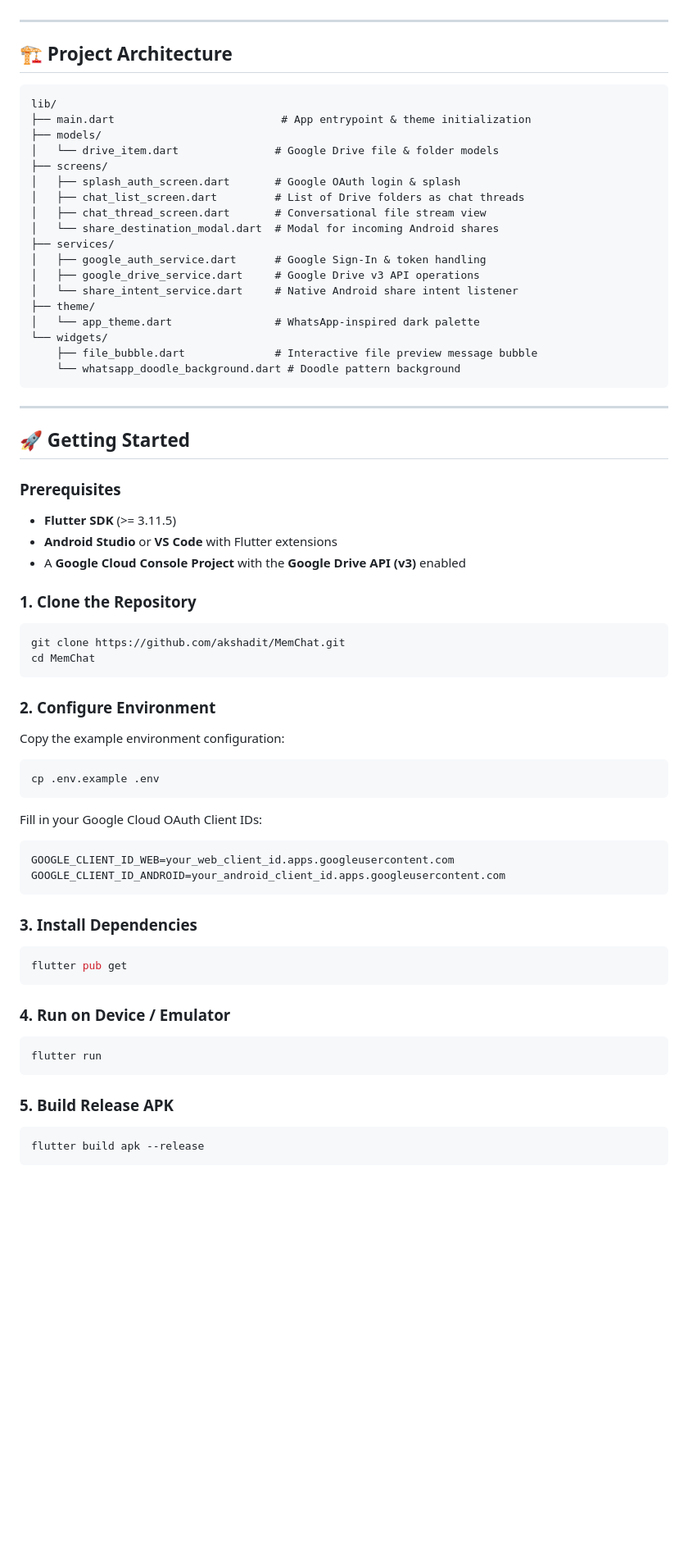
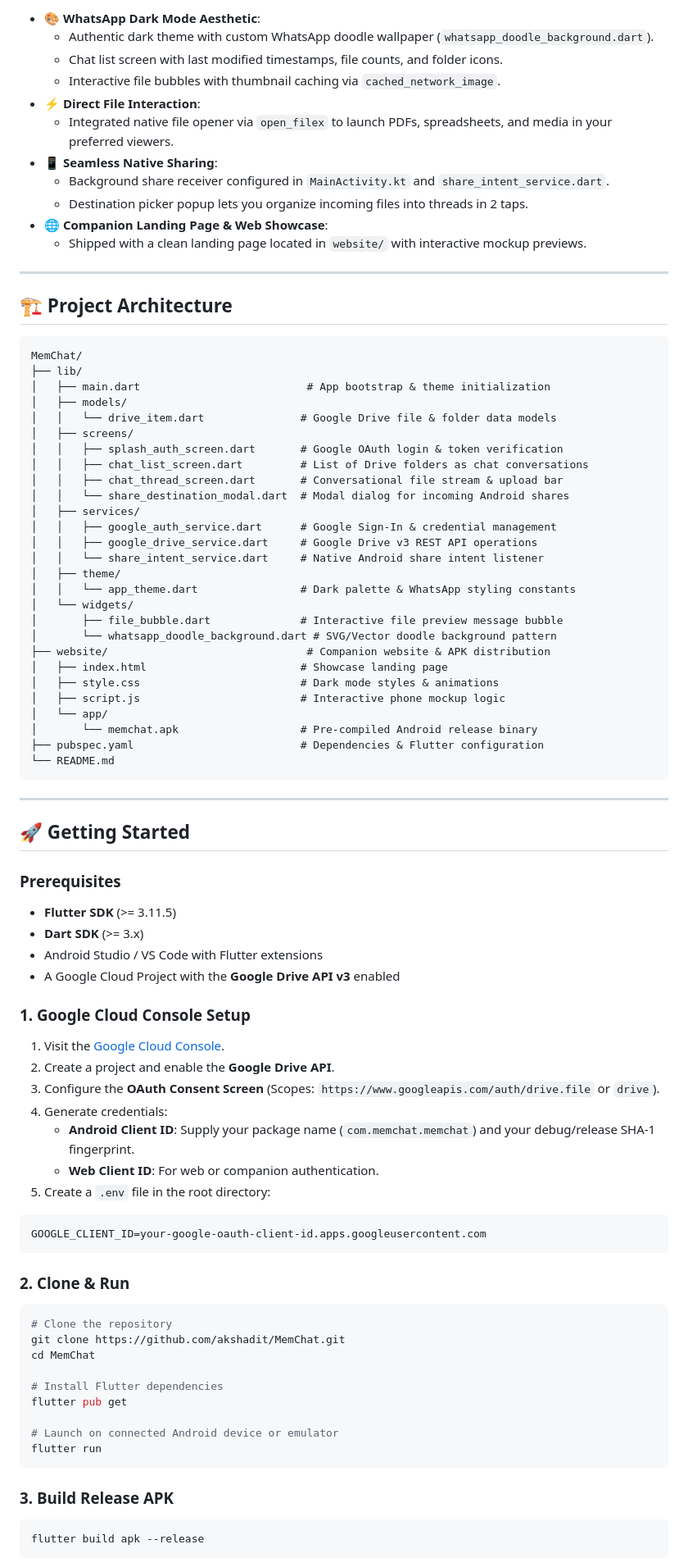
Before and after one commit to akshadit/MemChat, a Markdown page: README.md, the part around one of its changes. Shown at 82% size. GitHub-like rendering; blank space fills up the shorter version.

Commit message:
docs: enhance README with APK direct download, share intent architecture, and GCP setup

````diff
--- a/README.md
+++ b/README.md
@@ -39,27 +45,47 @@ Traditional cloud storage platforms like Google Drive organize files into deeply
+- 🎨 **WhatsApp Dark Mode Aesthetic**:
+  - Authentic dark theme with custom WhatsApp doodle wallpaper (`whatsapp_doodle_background.dart`).
+  - Chat list screen with last modified timestamps, file counts, and folder icons.
+  - Interactive file bubbles with thumbnail caching via `cached_network_image`.
+- ⚡ **Direct File Interaction**:
+  - Integrated native file opener via `open_filex` to launch PDFs, spreadsheets, and media in your preferred viewers.
+- 📱 **Seamless Native Sharing**:
+  - Background share receiver configured in `MainActivity.kt` and `share_intent_service.dart`.
+  - Destination picker popup lets you organize incoming files into threads in 2 taps.
+- 🌐 **Companion Landing Page & Web Showcase**:
+  - Shipped with a clean landing page located in `website/` with interactive mockup previews.
 
 ---
 
 ## 🏗️ Project Architecture
 
 ```
-lib/
-├── main.dart                          # App entrypoint & theme initialization
-├── models/
-│   └── drive_item.dart               # Google Drive file & folder models
-├── screens/
-│   ├── splash_auth_screen.dart       # Google OAuth login & splash
-│   ├── chat_list_screen.dart         # List of Drive folders as chat threads
-│   ├── chat_thread_screen.dart       # Conversational file stream view
-│   └── share_destination_modal.dart  # Modal for incoming Android shares
-├── services/
-│   ├── google_auth_service.dart      # Google Sign-In & token handling
-│   ├── google_drive_service.dart     # Google Drive v3 API operations
-│   └── share_intent_service.dart     # Native Android share intent listener
-├── theme/
-│   └── app_theme.dart                # WhatsApp-inspired dark palette
-└── widgets/
-    ├── file_bubble.dart              # Interactive file preview message bubble
-    └── whatsapp_doodle_background.dart # Doodle pattern background
+MemChat/
+├── lib/
+│   ├── main.dart                          # App bootstrap & theme initialization
+│   ├── models/
+│   │   └── drive_item.dart               # Google Drive file & folder data models
+│   ├── screens/
+│   │   ├── splash_auth_screen.dart       # Google OAuth login & token verification
+│   │   ├── chat_list_screen.dart         # List of Drive folders as chat conversations
+│   │   ├── chat_thread_screen.dart       # Conversational file stream & upload bar
+│   │   └── share_destination_modal.dart  # Modal dialog for incoming Android shares
+│   ├── services/
+│   │   ├── google_auth_service.dart      # Google Sign-In & credential management
+│   │   ├── google_drive_service.dart     # Google Drive v3 REST API operations
+│   │   └── share_intent_service.dart     # Native Android share intent listener
+│   ├── theme/
+│   │   └── app_theme.dart                # Dark palette & WhatsApp styling constants
+│   └── widgets/
+│       ├── file_bubble.dart              # Interactive file preview message bubble
+│       └── whatsapp_doodle_background.dart # SVG/Vector doodle background pattern
+├── website/                               # Companion website & APK distribution
+│   ├── index.html                        # Showcase landing page
+│   ├── style.css                         # Dark mode styles & animations
+│   ├── script.js                         # Interactive phone mockup logic
+│   └── app/
+│       └── memchat.apk                   # Pre-compiled Android release binary
+├── pubspec.yaml                          # Dependencies & Flutter configuration
+└── README.md
 ```
 
 ---
@@ -68,37 +94,36 @@ lib/
 
 ### Prerequisites
 - **Flutter SDK** (>= 3.11.5)
-- **Android Studio** or **VS Code** with Flutter extensions
-- A **Google Cloud Console Project** with the **Google Drive API (v3)** enabled
+- **Dart SDK** (>= 3.x)
+- Android Studio / VS Code with Flutter extensions
+- A Google Cloud Project with the **Google Drive API v3** enabled
 
-### 1. Clone the Repository
+### 1. Google Cloud Console Setup
+1. Visit the [Google Cloud Console](https://console.cloud.google.com/).
+2. Create a project and enable the **Google Drive API**.
+3. Configure the **OAuth Consent Screen** (Scopes: `https://www.googleapis.com/auth/drive.file` or `drive`).
+4. Generate credentials:
+   - **Android Client ID**: Supply your package name (`com.memchat.memchat`) and your debug/release SHA-1 fingerprint.
+   - **Web Client ID**: For web or companion authentication.
+5. Create a `.env` file in the root directory:
+```env
+GOOGLE_CLIENT_ID=your-google-oauth-client-id.apps.googleusercontent.com
+```
+
+### 2. Clone & Run
 ```bash
+# Clone the repository
 git clone https://github.com/akshadit/MemChat.git
 cd MemChat
-```
 
-### 2. Configure Environment
-Copy the example environment configuration:
-```bash
-cp .env.example .env
-```
-Fill in your Google Cloud OAuth Client IDs:
-```env
-GOOGLE_CLIENT_ID_WEB=your_web_client_id.apps.googleusercontent.com
-GOOGLE_CLIENT_ID_ANDROID=your_android_client_id.apps.googleusercontent.com
-```
+# Install Flutter dependencies
+flutter pub get
 
-### 3. Install Dependencies
-```bash
-flutter pub get
-```
-
-### 4. Run on Device / Emulator
-```bash
+# Launch on connected Android device or emulator
 flutter run
 ```
 
-### 5. Build Release APK
+### 3. Build Release APK
 ```bash
 flutter build apk --release
 ```
````
Also changed, not shown: other parts of README.md (+36 -40 lines).
